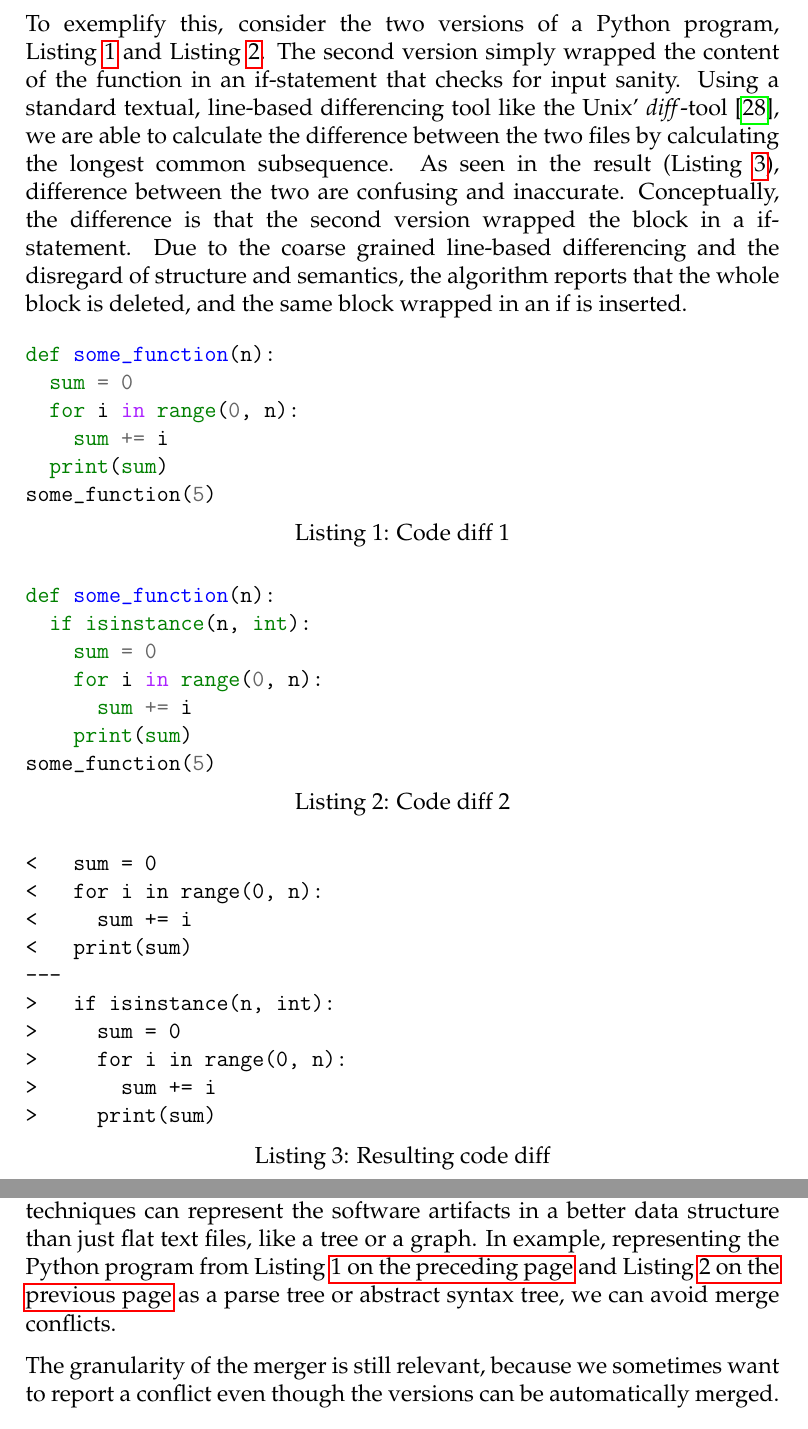
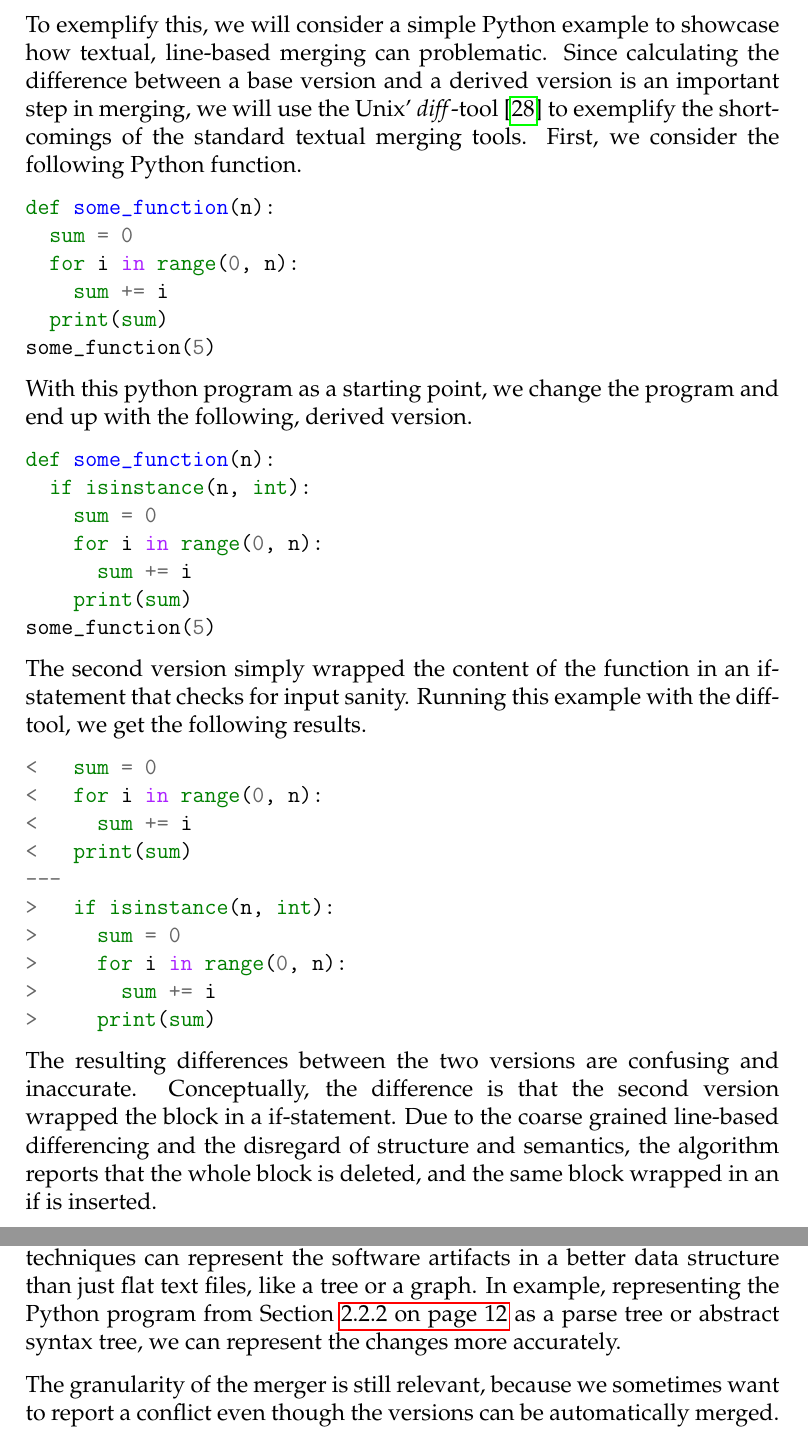
Before and after one commit to eirikhalvard/master-thesis, a LaTeX thesis (thesis/src/thesis.tex): two parts of pages 25 and 26 of 116, joined at a grey line, cut at the place of the change. The pictures show the PDF file thesis/src/thesis.pdf that the author committed with the source.

Commit message:
vcs background section

```diff
--- a/thesis/src/thesis.tex
+++ b/thesis/src/thesis.tex
@@ -252,22 +252,21 @@ An example of an evolution plan can be seen in Figure~\vref{fig:exampleplan}. Th
 
 Mens~\cite{cite:tom_mens_software_merging_survey} categorizes and describes different aspect of version control systems and software merging techniques. Two-way and three-way merging differentiates between how many versions of the artifact you are comparing. Different representations of the merge artifact can be categorized in textual, syntactic, semantic or structural merging. State-based merge techniques uses delta algorithms to compute differences between revisions while change-based techniques keeps track of the exact operations that were performed between the revisions.
 
-\subsection{Two-way vs three-way merging}%
+\subsection{Two-Way vs Three-Way Merging}%
 \label{sub:two_way_vs_three_way_merging}
 
 When merging different versions of a piece of software, we differentiate between \textit{two-way} and \textit{three-way} merging. Two-way merging merges the two versions without taking a common ancestor into account. Three-way merging on the other hand, uses a common ancestor as a reference point, to know how the different versions were changed. The latter technique is more powerful and produces more accurate merges, because the merge will know extra information from the common ancestor.
 
 To illustrate the difference, consider the following program: \texttt{print(a); print(b); print(a + b)}, and two different versions derived from the base program, (1) \texttt{print(a); print(b); print(a+b); print("new line")}, (2) \texttt{print(b); print(a + b)}. Since a three-way merger uses the base program as a reference point, it will notice that derived version 1 added one statement, while version two deleted one. The three-way merger will then merge successfully without conflict with the following result: \texttt{print(b); print(a + b); print("new line")}. However, a two-way merger does not use the base program the different versions were derived from, and can not deduce whether \texttt{print(a)} were added in version 1 or deleted in version 2, thus raising a conflict. The same ambiguity occurs with the added statement \texttt{print("new line")}.
 
-\subsection{Textual merging}%
+\subsection{Textual Merging}%
 \label{sub:textual_merging}
 
 Textual merging views the software artifacts as unstructured text files. There exist several granularities of what is considered one unit, but \textit{line-based merging} is probably the most common textual merge. Line-based merging techniques computes the difference between files by comparing equality over the lines. This has several implications, like adding a single space after a line is considered a deletion of the old line and addition of the new. This coarse granularity often leads to unnecessary and confusing conflicts. Changing the indentation or other formatting differences often lead to unnecessary conflicts.
 
-To exemplify this, consider the two versions of a Python program, Listing~\vref{lst:code_diff_1} and Listing~\vref{lst:code_diff_2}. The second version simply wrapped the content of the function in an if-statement that checks for input sanity. Using a standard textual, line-based differencing tool like the Unix' \textit{diff}-tool \cite{cite:fast_algo_for_lcs}, we are able to calculate the difference between the two files by calculating the longest common subsequence. As seen in the result (Listing~\vref{lst:result_code_diff}), difference between the two are confusing and inaccurate. Conceptually, the difference is that the second version wrapped the block in a if-statement. Due to the coarse grained line-based differencing and the disregard of structure and semantics, the algorithm reports that the whole block is deleted, and the same block wrapped in an if is inserted.
-
-\begin{listing}
-	\begin{minted}[]{python}
+To exemplify this, we will consider a simple Python example to showcase how textual, line-based merging can problematic. Since calculating the difference between a base version and a derived version is an important step in merging, we will use the Unix' \textit{diff}-tool \cite{cite:fast_algo_for_lcs} to exemplify the short-comings of the standard textual merging tools. First, we consider the following Python function.
+
+\begin{minted}[breaklines]{python}
 def some_function(n):
   sum = 0
   for i in range(0, n):
@@ -281,7 +276,8 @@ some_function(5)
-\end{listing}
-
-\begin{listing}
-	\begin{minted}[]{python}
+\end{minted}
+
+With this python program as a starting point, we change the program and end up with the following, derived version.
+
+\begin{minted}[breaklines]{python}
 def some_function(n):
   if isinstance(n, int):
     sum = 0
@@ -289,4 +285,3 @@ def some_function(n):
       sum += i
     print(sum)
 some_function(5)
-  \end{minted}
@@ -297,5 +288,8 @@ some_function(5)
-\begin{listing}
-	\begin{minted}{text}
+\end{minted}
+
+The second version simply wrapped the content of the function in an if-statement that checks for input sanity. Running this example with the diff-tool, we get the following results.
+
+\begin{minted}[breaklines]{python}
 <   sum = 0
 <   for i in range(0, n):
 <     sum += i
@@ -306,9 +300,4 @@ some_function(5)
 >     for i in range(0, n):
 >       sum += i
 >     print(sum)
-  \end{minted}
-	\caption{Resulting code diff}
-	\label{lst:result_code_diff}
-\end{listing}
-
-As discussed, text-based merge techniques often provide inferior results, however, they have several advantages in terms of efficiency and generality. The algorithm is general enough to work well for different programming languages, documentation, markup files, configuration files, etc. Some measurements performed on three-way, textual, line-based merge techniques in industrial case studies showed that about 90 percent of the changed files could be merged automatically \cite{cite:large_scale_case_study}. Other tools can complement the merge algorithm in avoiding or resolving conflicts. Formatters can make sure things like indentation and whitespace are uniformly handled, to avoid unnecessary conflicts. Compilers can help in resolving conflicts arising from things like renaming, where one version renames a variables, while another version introduces new lines referencing the old variable.
+\end{minted}
```
Also changed, not shown: thesis/src/thesis.pdf, thesis/src/thesis.tex (16 more changed lines), 2 other files.
